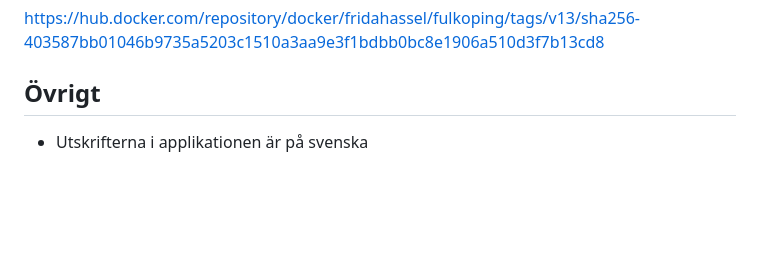
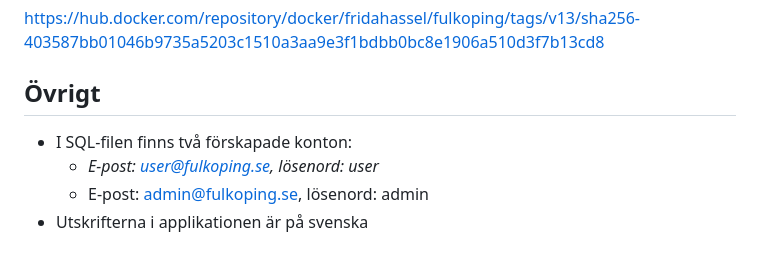
Before and after one commit to fridastephanie/Webbutveckling_JAVA24_Frida_Hassel_Slutprojekt, a Markdown page: README.md, the part around the change. Rendered like a GitHub page; blank space fills up the shorter version.

```diff
--- a/README.md
+++ b/README.md
@@ -51,4 +51,7 @@ Web-Fulkoping är en webbapplikation utvecklad i Java som använder MVC-mönstre
 https://hub.docker.com/repository/docker/fridahassel/fulkoping/tags/v13/sha256-403587bb01046b9735a5203c1510a3aa9e3f1bdbb0bc8e1906a510d3f7b13cd8
 
 ## Övrigt
+* I SQL-filen finns två förskapade konton:<br>
+   * <i>E-post: user@fulkoping.se, lösenord: user
+   * E-post: admin@fulkoping.se, lösenord: admin</i>
 * Utskrifterna i applikationen är på svenska
```
